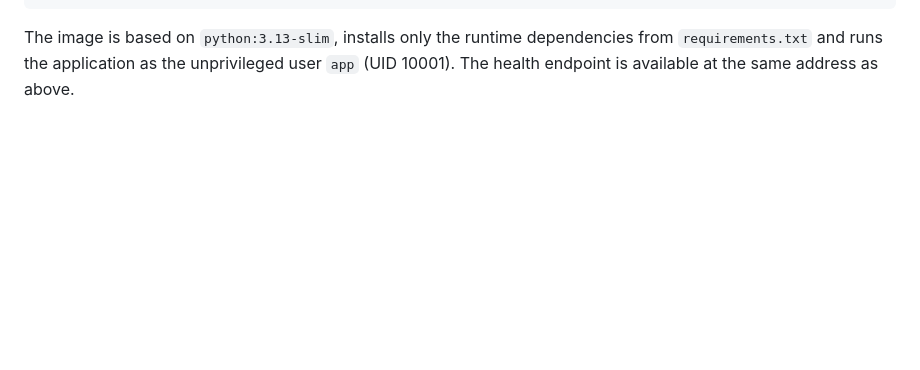
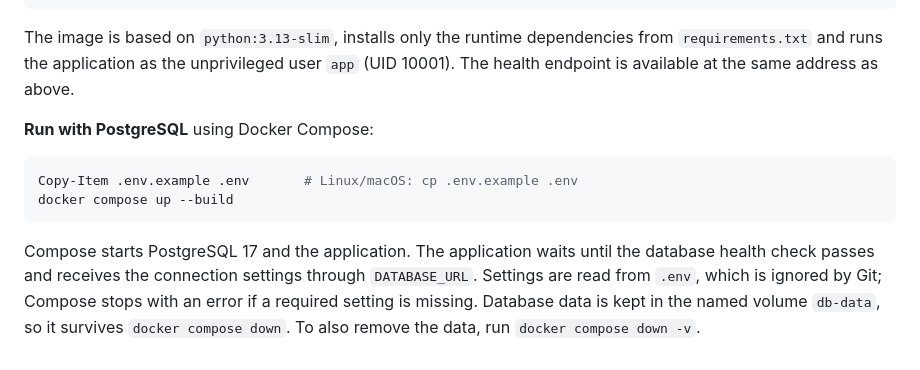
Before and after one commit to ceciliagalvaoo/hospital-devops, a Markdown page: README.md, the part around the change. Rendered like a GitHub page; blank space fills up the shorter version.

Commit message:
docs: document Docker Compose startup and configuration (#134)

````diff
--- a/README.md
+++ b/README.md
@@ -1505,3 +1505,12 @@ docker run --rm -p 8000:8000 hospital-devops
 ```
 
 The image is based on `python:3.13-slim`, installs only the runtime dependencies from `requirements.txt` and runs the application as the unprivileged user `app` (UID 10001). The health endpoint is available at the same address as above.
+
+**Run with PostgreSQL** using Docker Compose:
+
+```powershell
+Copy-Item .env.example .env       # Linux/macOS: cp .env.example .env
+docker compose up --build
+```
+
+Compose starts PostgreSQL 17 and the application. The application waits until the database health check passes and receives the connection settings through `DATABASE_URL`. Settings are read from `.env`, which is ignored by Git; Compose stops with an error if a required setting is missing. Database data is kept in the named volume `db-data`, so it survives `docker compose down`. To also remove the data, run `docker compose down -v`.
````
